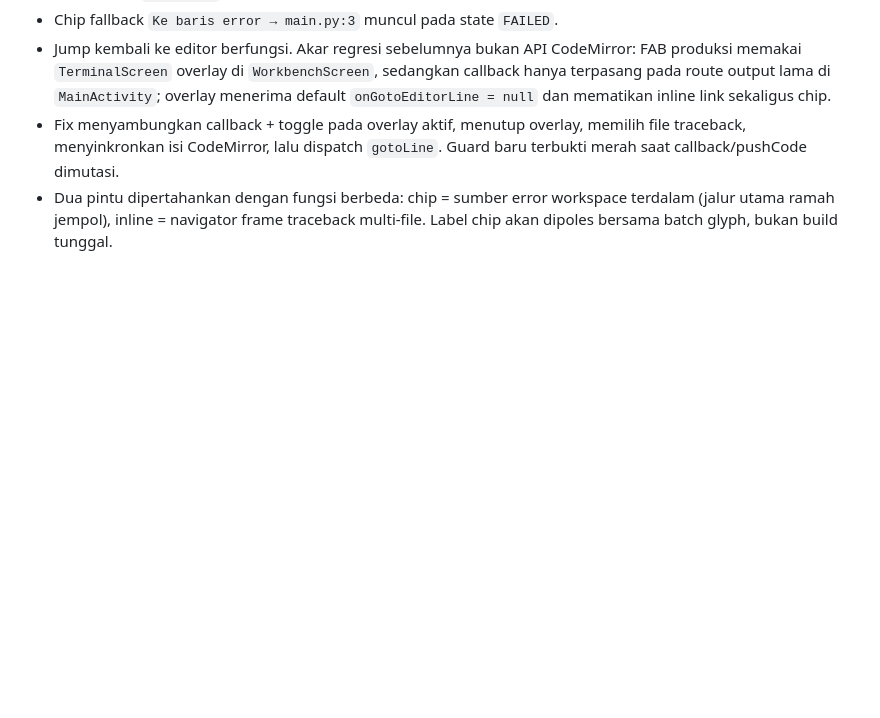
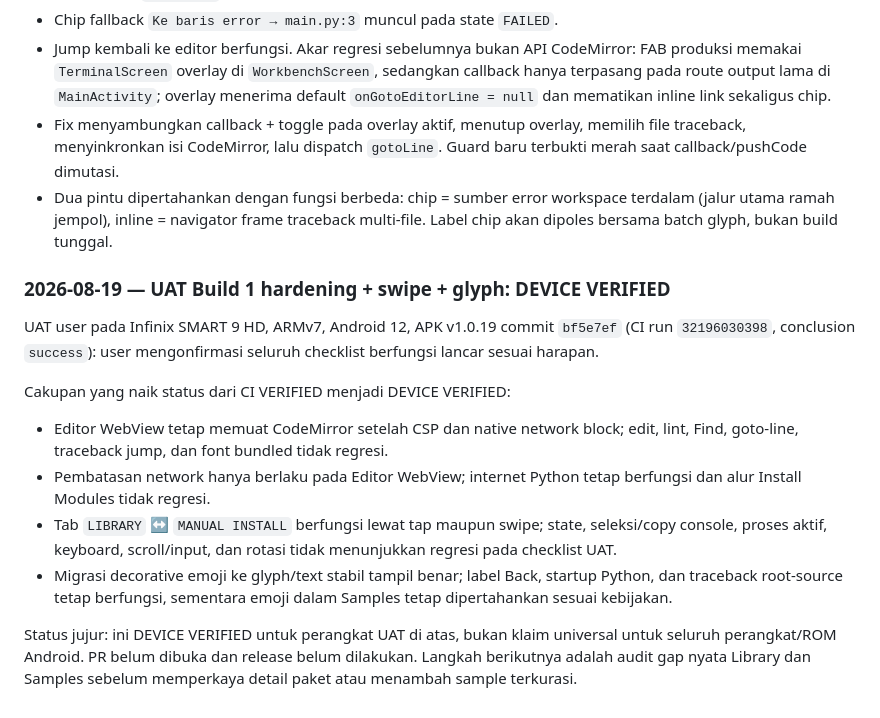
Before and after one commit to muzape28-blip/ZCODE, a Markdown page: docs/RENCANA_V1019.md, the part around the change. Drawn GitHub-style; blank space fills up the shorter version.

Commit message:
docs(v1019): record hardening swipe glyph device UAT

```diff
--- a/docs/RENCANA_V1019.md
+++ b/docs/RENCANA_V1019.md
@@ -145,3 +145,25 @@ UAT Infinix SMART 9 HD, ARMv7, APK v1.0.19 commit `6fa90f5`:
 - Dua pintu dipertahankan dengan fungsi berbeda: chip = sumber error workspace
   terdalam (jalur utama ramah jempol), inline = navigator frame traceback
   multi-file. Label chip akan dipoles bersama batch glyph, bukan build tunggal.
+
+### 2026-08-19 — UAT Build 1 hardening + swipe + glyph: DEVICE VERIFIED
+UAT user pada Infinix SMART 9 HD, ARMv7, Android 12, APK v1.0.19 commit
+`bf5e7ef` (CI run `32196030398`, conclusion `success`): user mengonfirmasi
+seluruh checklist berfungsi lancar sesuai harapan.
+
+Cakupan yang naik status dari CI VERIFIED menjadi DEVICE VERIFIED:
+- Editor WebView tetap memuat CodeMirror setelah CSP dan native network block;
+  edit, lint, Find, goto-line, traceback jump, dan font bundled tidak regresi.
+- Pembatasan network hanya berlaku pada Editor WebView; internet Python tetap
+  berfungsi dan alur Install Modules tidak regresi.
+- Tab `LIBRARY` ↔ `MANUAL INSTALL` berfungsi lewat tap maupun swipe; state,
+  seleksi/copy console, proses aktif, keyboard, scroll/input, dan rotasi tidak
+  menunjukkan regresi pada checklist UAT.
+- Migrasi decorative emoji ke glyph/text stabil tampil benar; label Back,
+  startup Python, dan traceback root-source tetap berfungsi, sementara emoji
+  dalam Samples tetap dipertahankan sesuai kebijakan.
+
+Status jujur: ini DEVICE VERIFIED untuk perangkat UAT di atas, bukan klaim
+universal untuk seluruh perangkat/ROM Android. PR belum dibuka dan release
+belum dilakukan. Langkah berikutnya adalah audit gap nyata Library dan Samples
+sebelum memperkaya detail paket atau menambah sample terkurasi.
```
